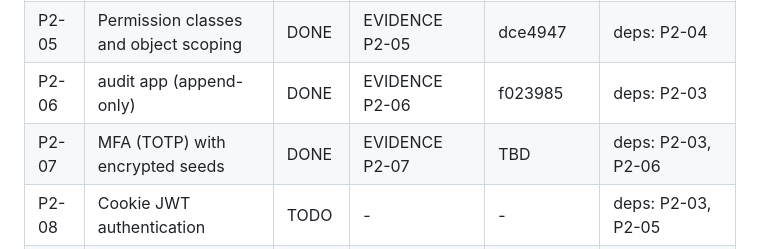
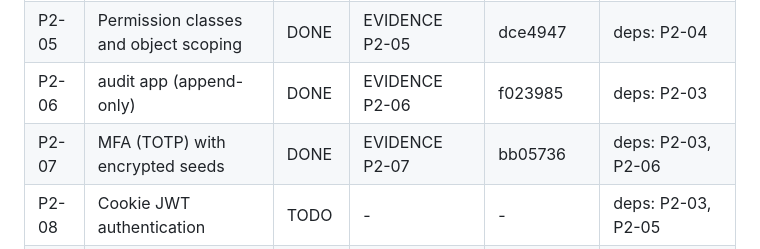
Before and after one commit to Sksahilkhan67sh/Calling-Agent, a Markdown page: docs/phase-2/PROGRESS.md, the part around the change. Drawn GitHub-style.

Commit message:
docs(phase-2): record P2-07 commit

```diff
--- a/docs/phase-2/PROGRESS.md
+++ b/docs/phase-2/PROGRESS.md
@@ -9,7 +9,7 @@
 | P2-04 | Roles, capabilities, RBAC matrix | DONE | EVIDENCE P2-04, P2-06 | 21b8d66, f023985 | deps: P2-03 |
 | P2-05 | Permission classes and object scoping | DONE | EVIDENCE P2-05 | dce4947 | deps: P2-04 |
 | P2-06 | audit app (append-only) | DONE | EVIDENCE P2-06 | f023985 | deps: P2-03 |
-| P2-07 | MFA (TOTP) with encrypted seeds | DONE | EVIDENCE P2-07 | TBD | deps: P2-03, P2-06 |
+| P2-07 | MFA (TOTP) with encrypted seeds | DONE | EVIDENCE P2-07 | bb05736 | deps: P2-03, P2-06 |
 | P2-08 | Cookie JWT authentication | TODO | - | - | deps: P2-03, P2-05 |
 | P2-09 | Auth endpoints | TODO | - | - | deps: P2-07, P2-08 |
 | P2-10 | Lockout, client IP, throttling | TODO | - | - | deps: P2-09 |
```
